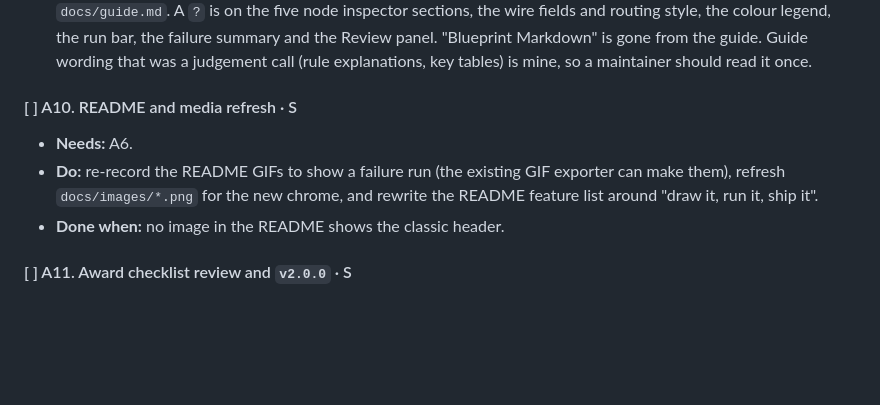
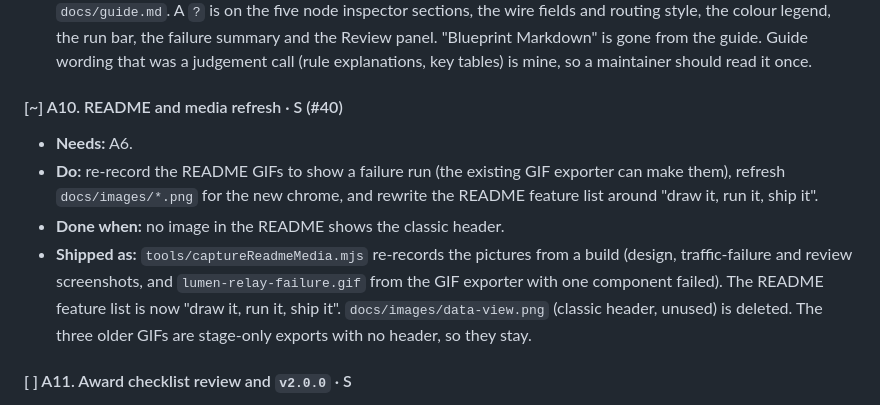
Before and after one commit to JosephSe/ConduitCraft, a Markdown page: REDESIGN_PLAN_V2.md, the part around the change. GitHub-like rendering; blank space fills up the shorter version.

```diff
--- a/REDESIGN_PLAN_V2.md
+++ b/REDESIGN_PLAN_V2.md
@@ -189,10 +189,11 @@ Status key: `[ ]` todo, `[~]` in review, `[x]` merged. Add the PR number after t
 - **Done when:** the anchor test passes, and every `?` is reachable by keyboard and closes with `Esc`.
 - **Shipped as:** `src/core/helpTopics.ts` (13 topics), `src/studio/helpPopover.ts` (one popover for every `?`, placed with `placeTooltip`), 13 palette commands ("Help: Routing styles" and so on), and 12 new sections in `docs/guide.md`. A `?` is on the five node inspector sections, the wire fields and routing style, the colour legend, the run bar, the failure summary and the Review panel. "Blueprint Markdown" is gone from the guide. Guide wording that was a judgement call (rule explanations, key tables) is mine, so a maintainer should read it once.
 
-#### [ ] A10. README and media refresh · S
+#### [~] A10. README and media refresh · S (#40)
 - **Needs:** A6.
 - **Do:** re-record the README GIFs to show a failure run (the existing GIF exporter can make them), refresh `docs/images/*.png` for the new chrome, and rewrite the README feature list around "draw it, run it, ship it".
 - **Done when:** no image in the README shows the classic header.
+- **Shipped as:** `tools/captureReadmeMedia.mjs` re-records the pictures from a build (design, traffic-failure and review screenshots, and `lumen-relay-failure.gif` from the GIF exporter with one component failed). The README feature list is now "draw it, run it, ship it". `docs/images/data-view.png` (classic header, unused) is deleted. The three older GIFs are stage-only exports with no header, so they stay.
 
 #### [ ] A11. Award checklist review and `v2.0.0` · S
 - **Needs:** A1 to A10, including A5b.
```
Also changed, not shown: README.md (+28 -14 lines), docs/images/data-view.png (deleted), docs/images/design-canvas.png, docs/images/lumen-relay-failure.gif (added), docs/images/review-lens.png (added), docs/images/traffic-failure.png (added), 1 other file.
